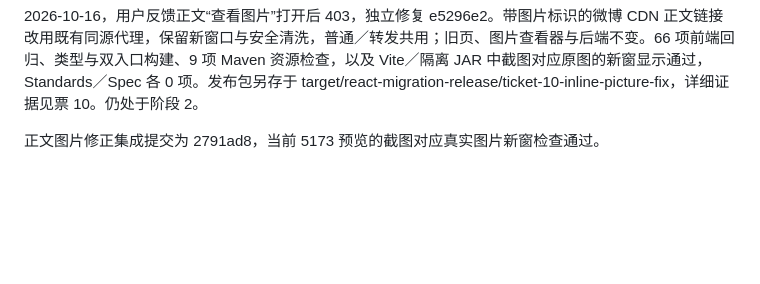
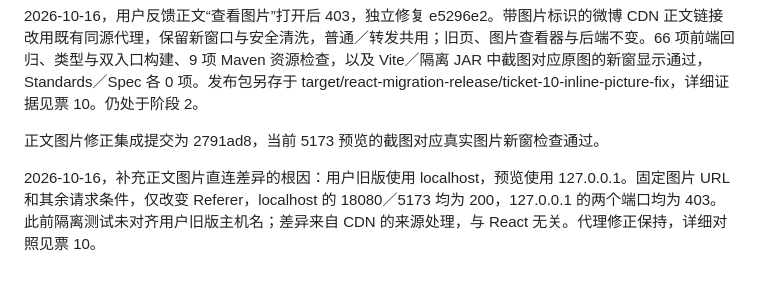
Before and after one commit to findxyz/vb-weibo-plus, a Markdown page: .scratch/react-migration/PLAN.md, the part around the change. Rendered like a GitHub page; blank space fills up the shorter version.

Commit message:
docs: identify localhost versus loopback referer as image denial cause

```diff
--- a/.scratch/react-migration/PLAN.md
+++ b/.scratch/react-migration/PLAN.md
@@ -176,3 +176,5 @@ post preview 在阶段 3 结束，chat preview 在阶段 5 结束，两页各自
 2026-10-16，用户反馈正文“查看图片”打开后 403，独立修复 e5296e2。带图片标识的微博 CDN 正文链接改用既有同源代理，保留新窗口与安全清洗，普通／转发共用；旧页、图片查看器与后端不变。66 项前端回归、类型与双入口构建、9 项 Maven 资源检查，以及 Vite／隔离 JAR 中截图对应原图的新窗显示通过，Standards／Spec 各 0 项。发布包另存于 target/react-migration-release/ticket-10-inline-picture-fix，详细证据见票 10。仍处于阶段 2。
 
 正文图片修正集成提交为 2791ad8，当前 5173 预览的截图对应真实图片新窗检查通过。
+
+2026-10-16，补充正文图片直连差异的根因：用户旧版使用 localhost，预览使用 127.0.0.1。固定图片 URL 和其余请求条件，仅改变 Referer，localhost 的 18080／5173 均为 200，127.0.0.1 的两个端口均为 403。此前隔离测试未对齐用户旧版主机名；差异来自 CDN 的来源处理，与 React 无关。代理修正保持，详细对照见票 10。
```
Also changed, not shown: 1 other file.
